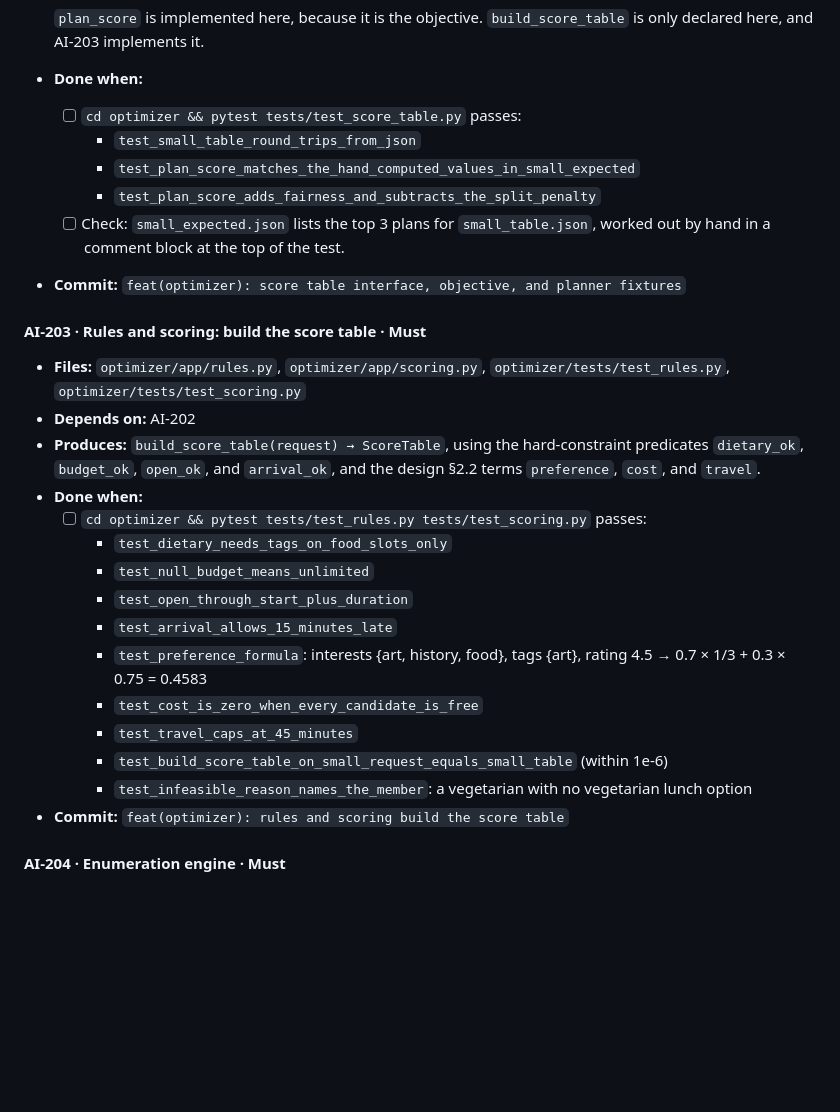
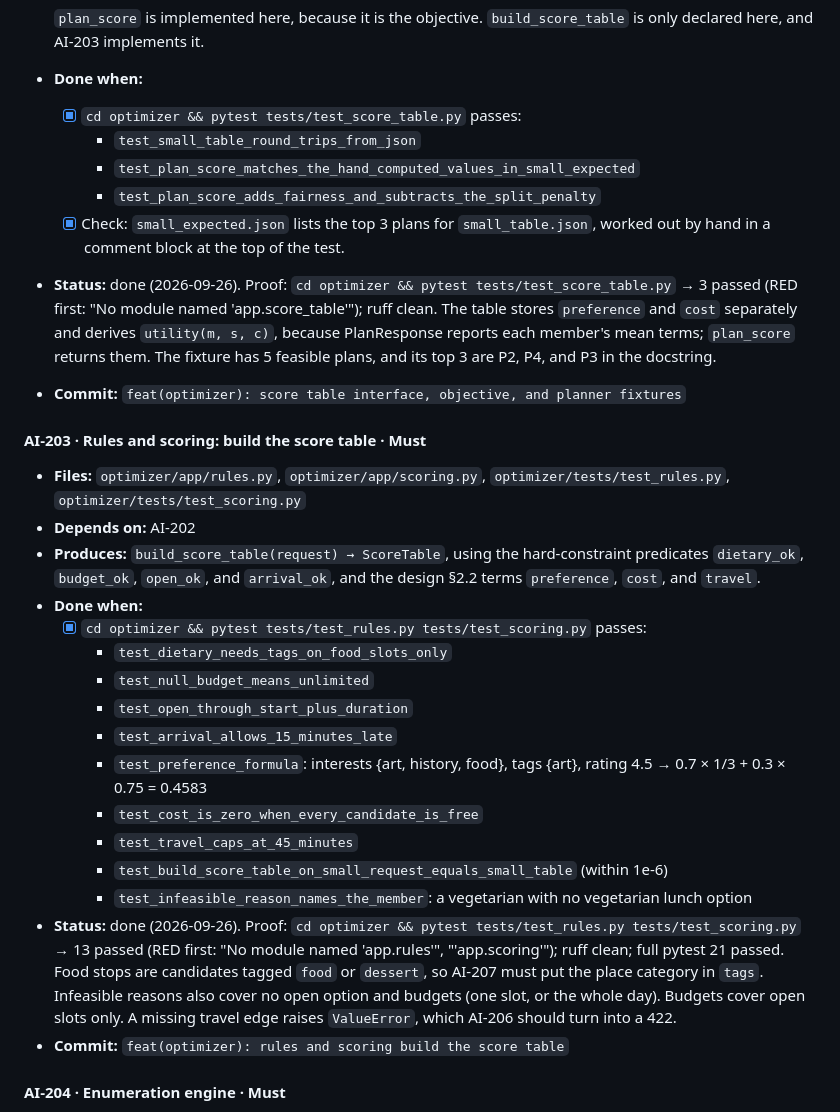
Before and after one commit to YearningAsian/agentic-group-planner, a Markdown page: planning/plan.md, the part around the change. Drawn GitHub-style; blank space fills up the shorter version.

Commit message:
docs(plan): mark AI-202 and AI-203 done with their proof commands
Refs: AI-202, AI-203
Co-Authored-By: Claude Opus 5.5 <noreply@anthropic.com>

```diff
--- a/planning/plan.md
+++ b/planning/plan.md
@@ -941,11 +941,12 @@ Every provider is mocked; only Supabase and FastAPI (localhost until VO-S02) are
 
   `plan_score` is implemented here, because it is the objective. `build_score_table` is only declared here, and AI-203 implements it.
 - **Done when:**
-  - [ ] `cd optimizer && pytest tests/test_score_table.py` passes:
+  - [x] `cd optimizer && pytest tests/test_score_table.py` passes:
     - `test_small_table_round_trips_from_json`
     - `test_plan_score_matches_the_hand_computed_values_in_small_expected`
     - `test_plan_score_adds_fairness_and_subtracts_the_split_penalty`
-  - [ ] Check: `small_expected.json` lists the top 3 plans for `small_table.json`, worked out by hand in a comment block at the top of the test.
+  - [x] Check: `small_expected.json` lists the top 3 plans for `small_table.json`, worked out by hand in a comment block at the top of the test.
+- **Status:** done (2026-09-26). Proof: `cd optimizer && pytest tests/test_score_table.py` → 3 passed (RED first: "No module named 'app.score_table'"); ruff clean. The table stores `preference` and `cost` separately and derives `utility(m, s, c)`, because PlanResponse reports each member's mean terms; `plan_score` returns them. The fixture has 5 feasible plans, and its top 3 are P2, P4, and P3 in the docstring.
 - **Commit:** `feat(optimizer): score table interface, objective, and planner fixtures`
 
 #### AI-203 · Rules and scoring: build the score table · Must
@@ -954,7 +955,7 @@ Every provider is mocked; only Supabase and FastAPI (localhost until VO-S02) are
 - **Depends on:** AI-202
 - **Produces:** `build_score_table(request) → ScoreTable`, using the hard-constraint predicates `dietary_ok`, `budget_ok`, `open_ok`, and `arrival_ok`, and the design §2.2 terms `preference`, `cost`, and `travel`.
 - **Done when:**
-  - [ ] `cd optimizer && pytest tests/test_rules.py tests/test_scoring.py` passes:
+  - [x] `cd optimizer && pytest tests/test_rules.py tests/test_scoring.py` passes:
     - `test_dietary_needs_tags_on_food_slots_only`
     - `test_null_budget_means_unlimited`
     - `test_open_through_start_plus_duration`
@@ -964,6 +965,7 @@ Every provider is mocked; only Supabase and FastAPI (localhost until VO-S02) are
     - `test_travel_caps_at_45_minutes`
     - `test_build_score_table_on_small_request_equals_small_table` (within 1e-6)
     - `test_infeasible_reason_names_the_member`: a vegetarian with no vegetarian lunch option
+- **Status:** done (2026-09-26). Proof: `cd optimizer && pytest tests/test_rules.py tests/test_scoring.py` → 13 passed (RED first: "No module named 'app.rules'", "'app.scoring'"); ruff clean; full pytest 21 passed. Food stops are candidates tagged `food` or `dessert`, so AI-207 must put the place category in `tags`. Infeasible reasons also cover no open option and budgets (one slot, or the whole day). Budgets cover open slots only. A missing travel edge raises `ValueError`, which AI-206 should turn into a 422.
 - **Commit:** `feat(optimizer): rules and scoring build the score table`
 
 #### AI-204 · Enumeration engine · Must
```
